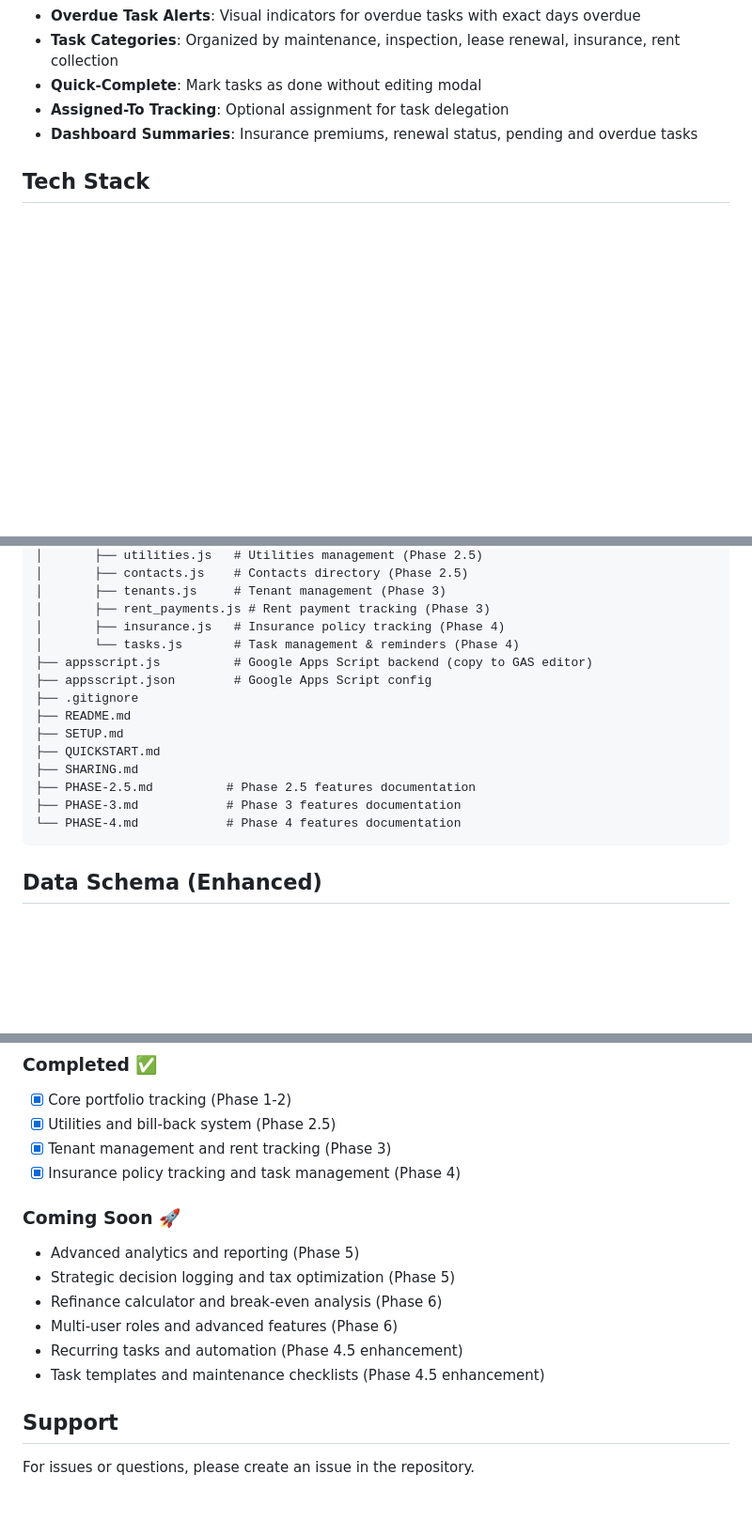
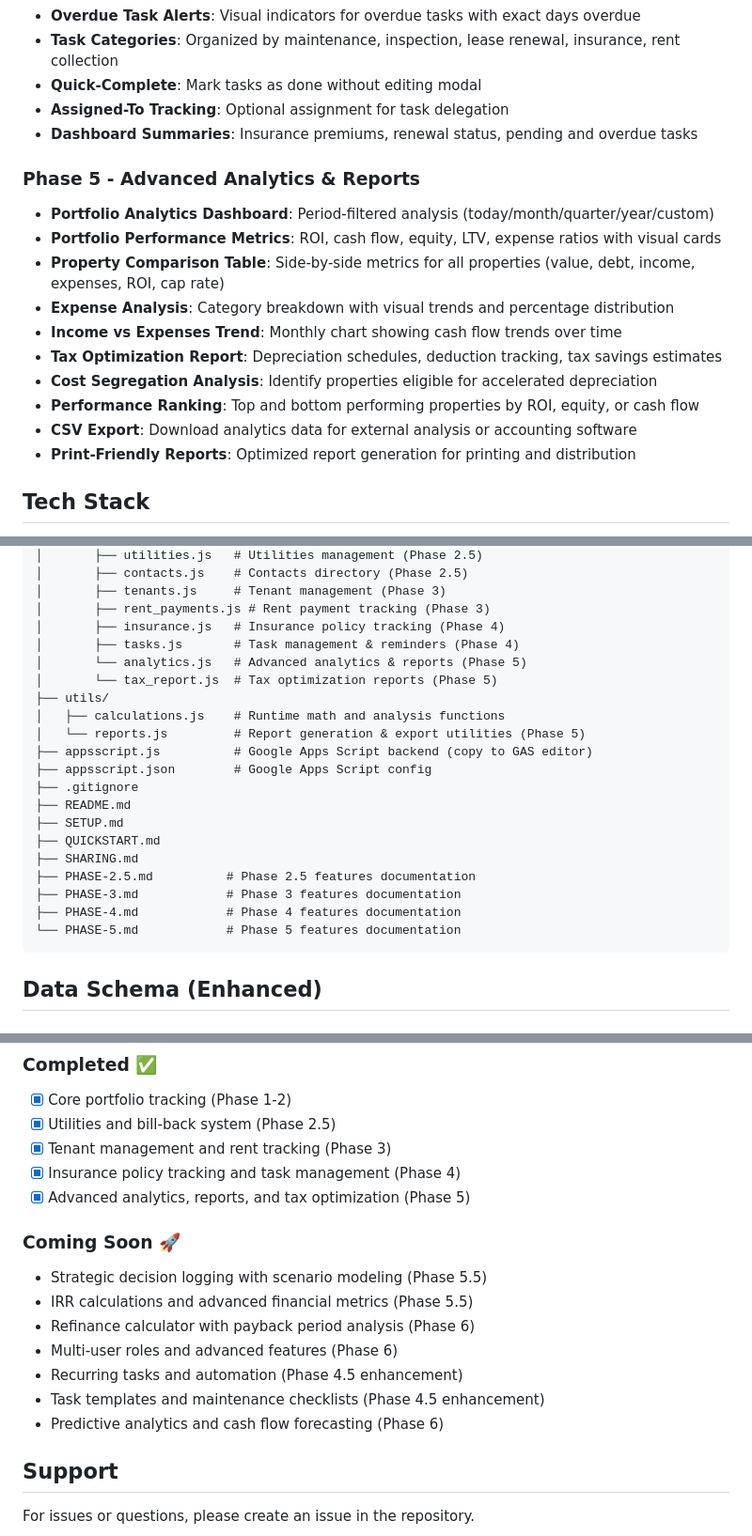
Before and after one commit to aviad996/PropertyHub, a Markdown page: README.md, 3 parts joined by grey strips. Shown at 94% size. Rendered like a GitHub page; blank space fills up the shorter version.

Commit message:
Update README.md with Phase 5 features and documentation
- Add Phase 5 to features header
- Add Phase 5 feature list (analytics, reports, tax optimization)
- Update file structure with analytics.js, tax_report.js, reports.js
- Update roadmap showing Phase 5 as completed
- Update coming soon with Phase 5.5 and Phase 6 features
- Reference all Phase documentation files

Phase 5 is now fully integrated into PropertyHub with comprehensive analytics.

Co-Authored-By: Claude Haiku 4.5 <noreply@anthropic.com>

````diff
--- a/README.md
+++ b/README.md
@@ -42,6 +42,18 @@ A centralized web application for managing and tracking residential real estate
 - **Quick-Complete**: Mark tasks as done without editing modal
 - **Assigned-To Tracking**: Optional assignment for task delegation
 - **Dashboard Summaries**: Insurance premiums, renewal status, pending and overdue tasks
+
+### Phase 5 - Advanced Analytics & Reports
+- **Portfolio Analytics Dashboard**: Period-filtered analysis (today/month/quarter/year/custom)
+- **Portfolio Performance Metrics**: ROI, cash flow, equity, LTV, expense ratios with visual cards
+- **Property Comparison Table**: Side-by-side metrics for all properties (value, debt, income, expenses, ROI, cap rate)
+- **Expense Analysis**: Category breakdown with visual trends and percentage distribution
+- **Income vs Expenses Trend**: Monthly chart showing cash flow trends over time
+- **Tax Optimization Report**: Depreciation schedules, deduction tracking, tax savings estimates
+- **Cost Segregation Analysis**: Identify properties eligible for accelerated depreciation
+- **Performance Ranking**: Top and bottom performing properties by ROI, equity, or cash flow
+- **CSV Export**: Download analytics data for external analysis or accounting software
+- **Print-Friendly Reports**: Optimized report generation for printing and distribution
 
 ## Tech Stack
 
@@ -107,7 +119,12 @@ PropertyHub/
 │       ├── tenants.js     # Tenant management (Phase 3)
 │       ├── rent_payments.js # Rent payment tracking (Phase 3)
 │       ├── insurance.js   # Insurance policy tracking (Phase 4)
-│       └── tasks.js       # Task management & reminders (Phase 4)
+│       ├── tasks.js       # Task management & reminders (Phase 4)
+│       └── analytics.js   # Advanced analytics & reports (Phase 5)
+│       └── tax_report.js  # Tax optimization reports (Phase 5)
+├── utils/
+│   ├── calculations.js    # Runtime math and analysis functions
+│   └── reports.js         # Report generation & export utilities (Phase 5)
 ├── appsscript.js          # Google Apps Script backend (copy to GAS editor)
 ├── appsscript.json        # Google Apps Script config
 ├── .gitignore
@@ -117,7 +134,8 @@ PropertyHub/
 ├── SHARING.md
 ├── PHASE-2.5.md          # Phase 2.5 features documentation
 ├── PHASE-3.md            # Phase 3 features documentation
-└── PHASE-4.md            # Phase 4 features documentation
+├── PHASE-4.md            # Phase 4 features documentation
+└── PHASE-5.md            # Phase 5 features documentation
 ```
 
 ## Data Schema (Enhanced)
@@ -172,14 +190,16 @@ PropertyHub/
 - [x] Utilities and bill-back system (Phase 2.5)
 - [x] Tenant management and rent tracking (Phase 3)
 - [x] Insurance policy tracking and task management (Phase 4)
+- [x] Advanced analytics, reports, and tax optimization (Phase 5)
 
 ### Coming Soon 🚀
-- Advanced analytics and reporting (Phase 5)
-- Strategic decision logging and tax optimization (Phase 5)
-- Refinance calculator and break-even analysis (Phase 6)
+- Strategic decision logging with scenario modeling (Phase 5.5)
+- IRR calculations and advanced financial metrics (Phase 5.5)
+- Refinance calculator with payback period analysis (Phase 6)
 - Multi-user roles and advanced features (Phase 6)
 - Recurring tasks and automation (Phase 4.5 enhancement)
 - Task templates and maintenance checklists (Phase 4.5 enhancement)
+- Predictive analytics and cash flow forecasting (Phase 6)
 
 ## Support
 
````
Also changed, not shown: other parts of README.md (+2 -2 lines).
